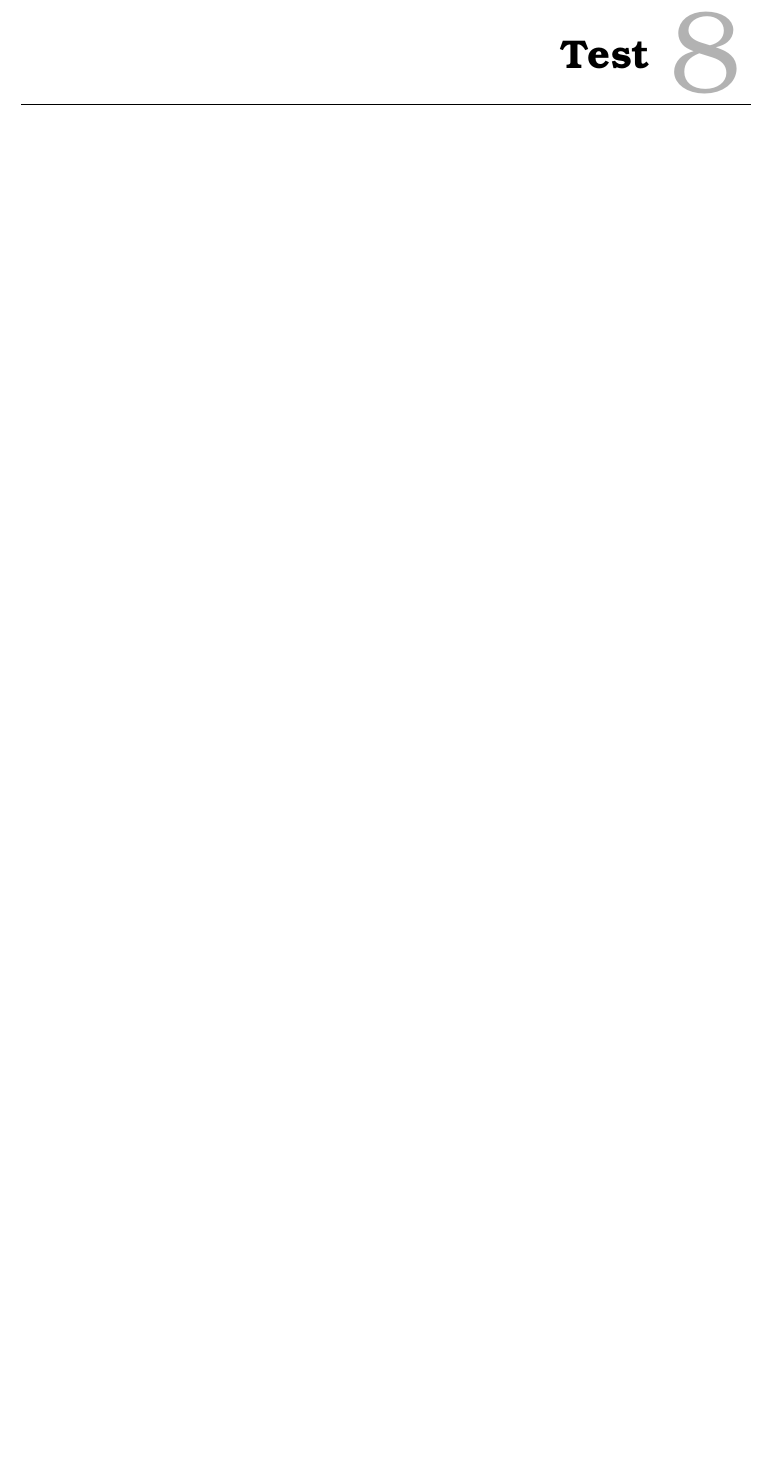
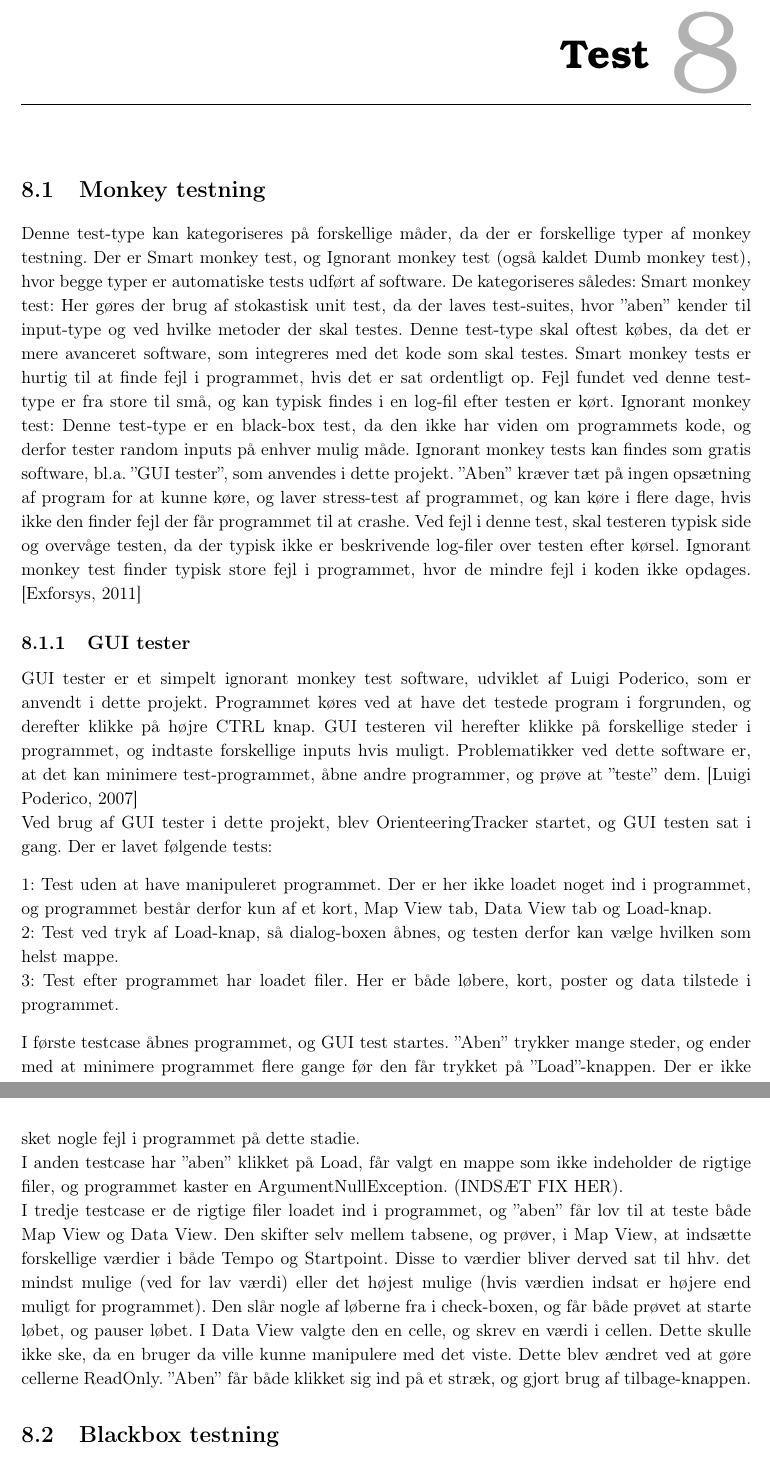
Before and after one commit to Haurum/P2, a LaTeX thesis (Rapport/Rapport.tex, which reads Rapport/problem/test.tex): part of page 43 of 53 before the commit and two parts of pages 43 and 44 of 54 after it, the two joined at a grey line, cut so that both start at the same text, the shorter picture padded with empty space. Compiled offline with pdfLaTeX.

Commit message:
held og lykke

```diff
--- a/Rapport/problem/test.tex
+++ b/Rapport/problem/test.tex
@@ -1 +1,19 @@
 \chapter{Test}
+\section{Monkey testning}
+Denne test-type kan kategoriseres på forskellige måder, da der er forskellige typer af monkey testning. Der er Smart monkey test, og Ignorant monkey test (også kaldet Dumb monkey test), hvor begge typer er automatiske tests udført af software. De kategoriseres således:
+Smart monkey test: Her gøres der brug af stokastisk unit test, da der laves test-suites, hvor ”aben” kender til input-type og ved hvilke metoder der skal testes. Denne test-type skal oftest købes, da det er mere avanceret software, som integreres med det kode som skal testes. Smart monkey tests er hurtig til at finde fejl i programmet, hvis det er sat ordentligt op. Fejl fundet ved denne test-type er fra store til små, og kan typisk findes i en log-fil efter testen er kørt.
+Ignorant monkey test: Denne test-type er en black-box test, da den ikke har viden om programmets kode, og derfor tester random inputs på enhver mulig måde. Ignorant monkey tests kan findes som gratis software, bl.a. ”GUI tester”, som anvendes i dette projekt. ”Aben” kræver tæt på ingen opsætning af program for at kunne køre, og laver stress-test af programmet, og kan køre i flere dage, hvis ikke den finder fejl der får programmet til at crashe. Ved fejl i denne test, skal testeren typisk side og overvåge testen, da der typisk ikke er beskrivende log-filer over testen efter kørsel. Ignorant monkey test finder typisk store fejl i programmet, hvor de mindre fejl i koden ikke opdages. \citep{ExI}
+
+\subsection{GUI tester}
+GUI tester er et simpelt ignorant monkey test software, udviklet af Luigi Poderico, som er anvendt i dette projekt. Programmet køres ved at have det testede program i forgrunden, og derefter klikke på højre CTRL knap. GUI testeren vil herefter klikke på forskellige steder i programmet, og indtaste forskellige inputs hvis muligt. Problematikker ved dette software er, at det kan minimere test-programmet, åbne andre programmer, og prøve at ”teste” dem. \citep{GUItester} \newline
+Ved brug af GUI tester i dette projekt, blev OrienteeringTracker startet, og GUI testen sat i gang. Der er lavet følgende tests:
+
+1: Test uden at have manipuleret programmet. Der er her ikke loadet noget ind i programmet, og programmet består derfor kun af et kort, Map View tab, Data View tab og Load-knap. \newline
+2: Test ved tryk af Load-knap, så dialog-boxen åbnes, og testen derfor kan vælge hvilken som helst mappe.\newline
+3: Test efter programmet har loadet filer. Her er både løbere, kort, poster og data tilstede i programmet.
+
+I første testcase åbnes programmet, og GUI test startes. ”Aben” trykker mange steder, og ender med at minimere programmet flere gange før den får trykket på ”Load”-knappen. Der er ikke sket nogle fejl i programmet på dette stadie.\newline
+I anden testcase har ”aben” klikket på Load, får valgt en mappe som ikke indeholder de rigtige filer, og programmet kaster en ArgumentNullException. (INDSÆT FIX HER).\newline
+I tredje testcase er de rigtige filer loadet ind i programmet, og ”aben” får lov til at teste både Map View og Data View. Den skifter selv mellem tabsene, og prøver, i Map View, at indsætte forskellige værdier i både Tempo og Startpoint. Disse to værdier bliver derved sat til hhv. det mindst mulige (ved for lav værdi) eller det højest mulige (hvis værdien indsat er højere end muligt for programmet). Den slår nogle af løberne fra i check-boxen, og får både prøvet at starte løbet, og pauser løbet. I Data View valgte den en celle, og skrev en værdi i cellen. Dette skulle ikke ske, da en bruger da ville kunne manipulere med det viste. Dette blev ændret ved at gøre cellerne ReadOnly. ”Aben” får både klikket sig ind på et stræk, og gjort brug af tilbage-knappen.
+
+\section{Blackbox testning}
```
Also changed, not shown: Rapport/Rapport.tex (+0 -1 lines), Rapport/bibtex/litteratur.bib (+14 -0 lines), Rapport/problem/test.tex (7 more changed lines), 2 other files.
